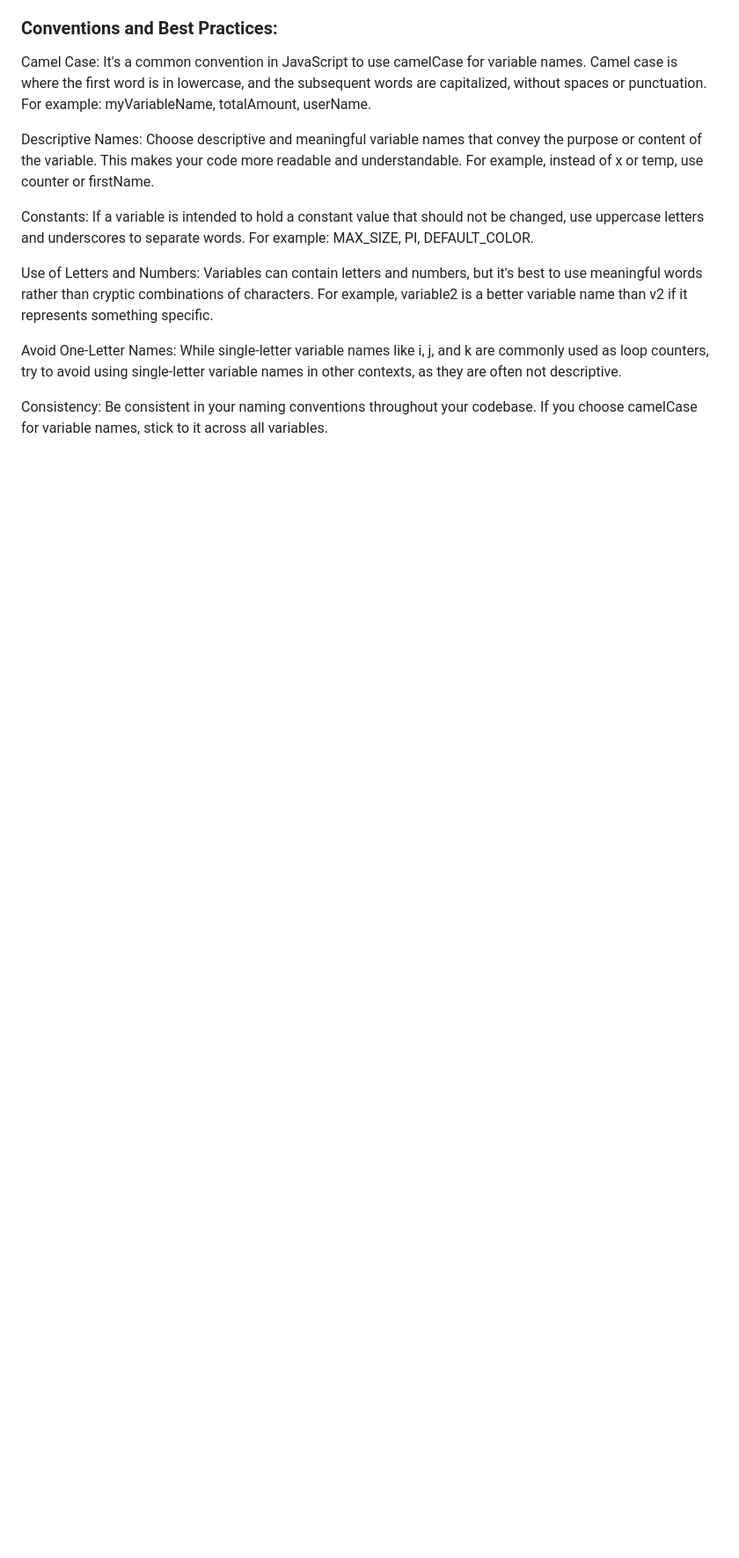
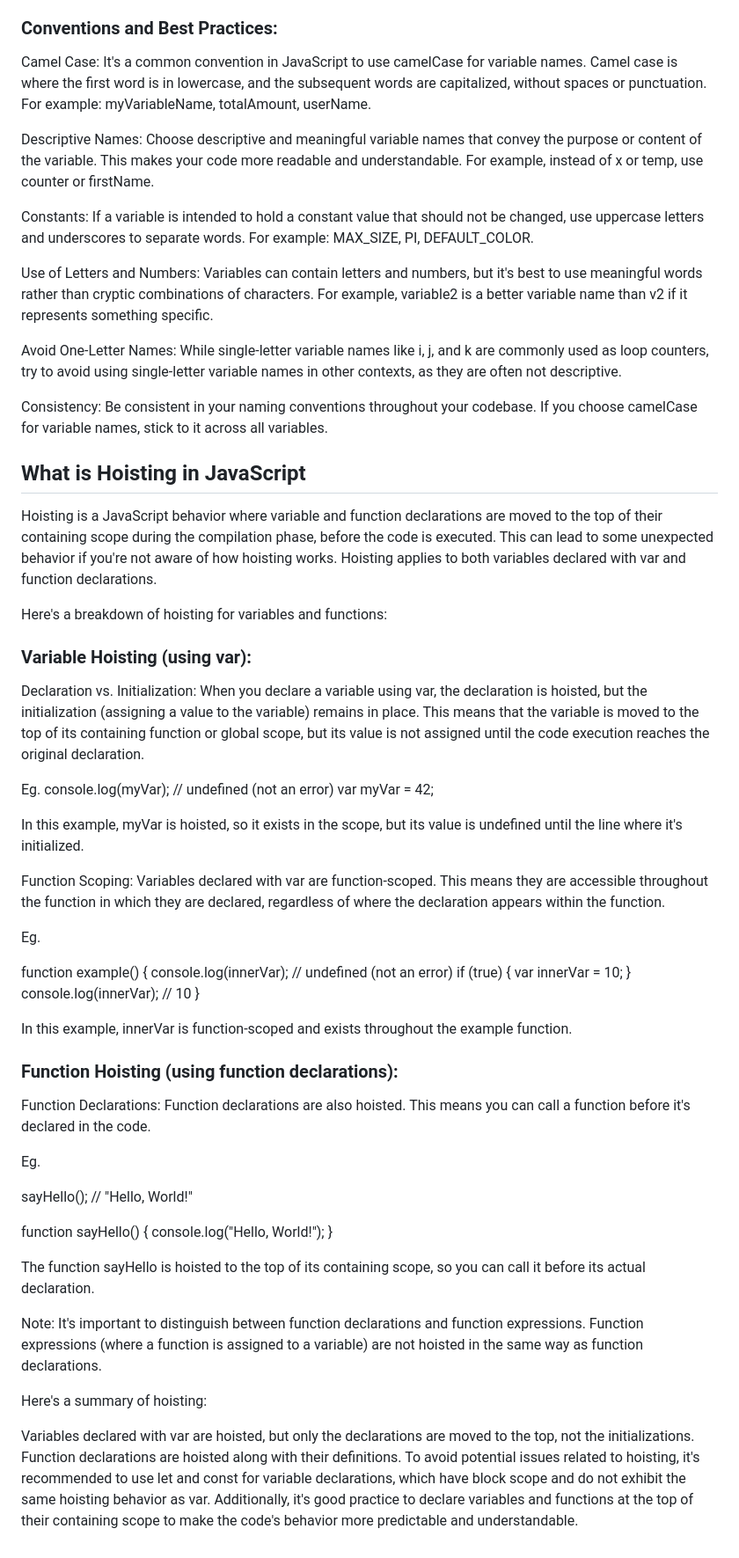
Before and after one commit to shivanandkhatte/CoffeeWithCoding-JavaScript, a Markdown page: README.md, the part around the change. Shown at 88% size. GitHub-like rendering; blank space fills up the shorter version.

Commit message:
Variable Hoisting

```diff
--- a/README.md
+++ b/README.md
@@ -84,3 +84,56 @@ Use of Letters and Numbers: Variables can contain letters and numbers, but it's
 Avoid One-Letter Names: While single-letter variable names like i, j, and k are commonly used as loop counters, try to avoid using single-letter variable names in other contexts, as they are often not descriptive.
 
 Consistency: Be consistent in your naming conventions throughout your codebase. If you choose camelCase for variable names, stick to it across all variables.
+
+
+<h2>What is Hoisting in JavaScript</h2>
+
+Hoisting is a JavaScript behavior where variable and function declarations are moved to the top of their containing scope during the compilation phase, before the code is executed. This can lead to some unexpected behavior if you're not aware of how hoisting works. Hoisting applies to both variables declared with var and function declarations.
+
+Here's a breakdown of hoisting for variables and functions:
+
+<h3>Variable Hoisting (using var):</h3>
+
+Declaration vs. Initialization: When you declare a variable using var, the declaration is hoisted, but the initialization (assigning a value to the variable) remains in place. This means that the variable is moved to the top of its containing function or global scope, but its value is not assigned until the code execution reaches the original declaration.
+
+Eg.
+console.log(myVar); // undefined (not an error)
+var myVar = 42;
+
+In this example, myVar is hoisted, so it exists in the scope, but its value is undefined until the line where it's initialized.
+
+Function Scoping: Variables declared with var are function-scoped. This means they are accessible throughout the function in which they are declared, regardless of where the declaration appears within the function.
+
+Eg.
+
+function example() {
+  console.log(innerVar); // undefined (not an error)
+  if (true) {
+    var innerVar = 10;
+  }
+  console.log(innerVar); // 10
+}
+
+In this example, innerVar is function-scoped and exists throughout the example function.
+
+<h3>Function Hoisting (using function declarations):</h3>
+
+Function Declarations: Function declarations are also hoisted. This means you can call a function before it's declared in the code.
+
+Eg.
+
+sayHello(); // "Hello, World!"
+
+function sayHello() {
+  console.log("Hello, World!");
+}
+
+The function sayHello is hoisted to the top of its containing scope, so you can call it before its actual declaration.
+
+Note: It's important to distinguish between function declarations and function expressions. Function expressions (where a function is assigned to a variable) are not hoisted in the same way as function declarations.
+
+Here's a summary of hoisting:
+
+Variables declared with var are hoisted, but only the declarations are moved to the top, not the initializations.
+Function declarations are hoisted along with their definitions.
+To avoid potential issues related to hoisting, it's recommended to use let and const for variable declarations, which have block scope and do not exhibit the same hoisting behavior as var. Additionally, it's good practice to declare variables and functions at the top of their containing scope to make the code's behavior more predictable and understandable.
```
